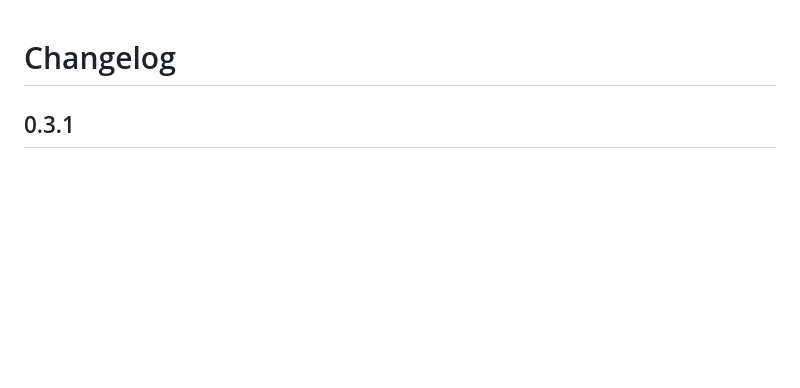
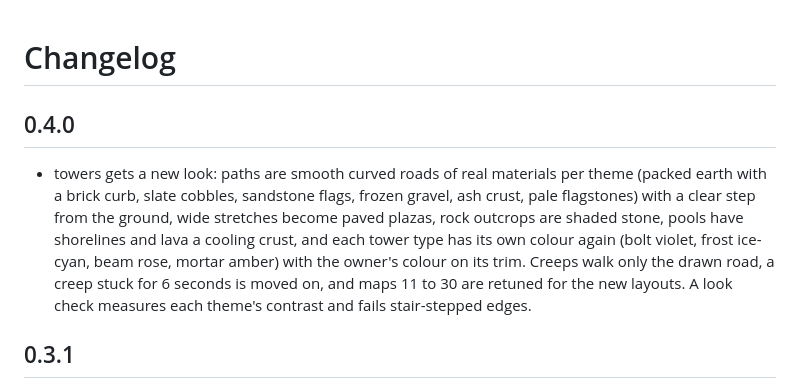
Before and after one commit to monteslu/even-more-cartwheel-examples, a Markdown page: CHANGELOG.md, the part around the change. GitHub-like rendering; blank space fills up the shorter version.

Commit message:
Changelog for 0.4.0: towers' look

```diff
--- a/CHANGELOG.md
+++ b/CHANGELOG.md
@@ -1,4 +1,14 @@
 # Changelog
+
+## 0.4.0
+
+- towers gets a new look: paths are smooth curved roads of real materials per theme (packed earth with a brick
+  curb, slate cobbles, sandstone flags, frozen gravel, ash crust, pale flagstones) with a clear step from the
+  ground, wide stretches become paved plazas, rock outcrops are shaded stone, pools have shorelines and lava a
+  cooling crust, and each tower type has its own colour again (bolt violet, frost ice-cyan, beam rose, mortar
+  amber) with the owner's colour on its trim. Creeps walk only the drawn road, a creep stuck for 6 seconds is
+  moved on, and maps 11 to 30 are retuned for the new layouts. A look check measures each
+  theme's contrast and fails stair-stepped edges.
 
 ## 0.3.1
 
```
Also changed, not shown: docs/screenshots/towers.jpg.
